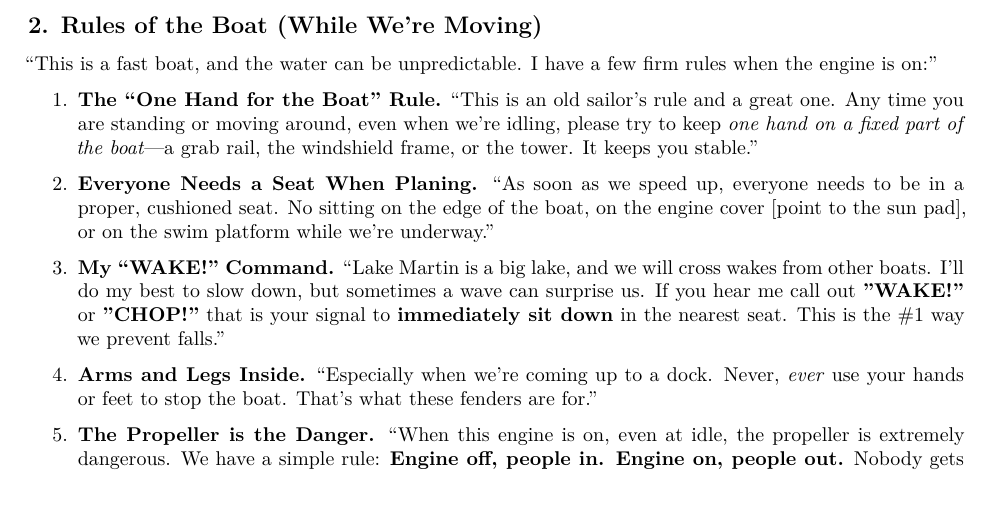
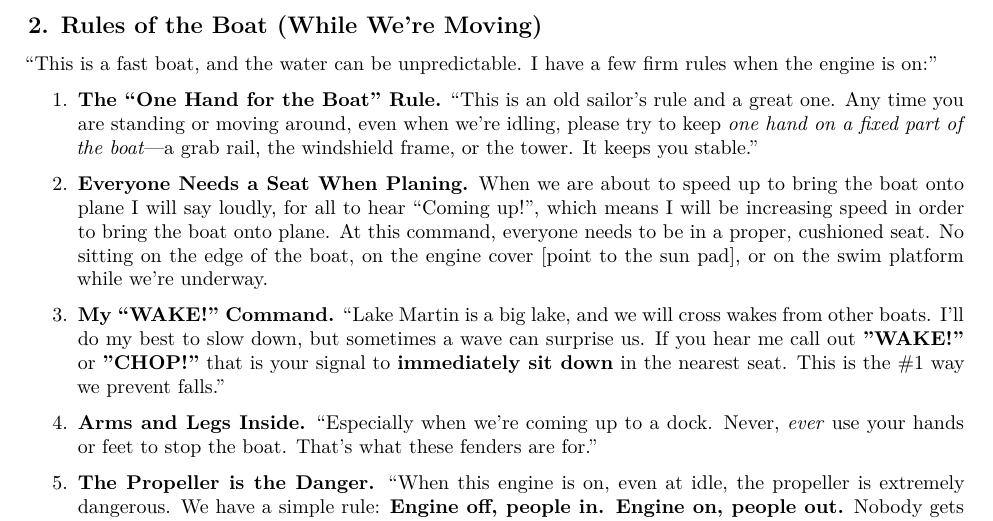
Before and after one commit to wmmurrah/Bryant233x, a Quarto document (checklists/safety-briefing.qmd): part of page 1 of 2, cut so that both start at the same text. Rendered offline with R 4.5, knitr and Pandoc in place of Quarto, then LaTeX, with nearby package versions.

Commit message:
Add coming up command to briefing checklist.

```diff
--- a/checklists/safety-briefing.qmd
+++ b/checklists/safety-briefing.qmd
@@ -31,7 +31,7 @@ format:
 
 1.  **The "One Hand for the Boat" Rule.** "This is an old sailor's rule and a great one. Any time you are standing or moving around, even when we're idling, please try to keep *one hand on a fixed part of the boat*—a grab rail, the windshield frame, or the tower. It keeps you stable."
 
-2.  **Everyone Needs a Seat When Planing.** "As soon as we speed up, everyone needs to be in a proper, cushioned seat. No sitting on the edge of the boat, on the engine cover [point to the sun pad], or on the swim platform while we're underway."
+2.  **Everyone Needs a Seat When Planing.** When we are about to speed up to bring the boat onto plane I will say loudly, for all to hear "Coming up!", which means I will be increasing speed in order to bring the boat onto plane. At this command, everyone needs to be in a proper, cushioned seat. No sitting on the edge of the boat, on the engine cover [point to the sun pad], or on the swim platform while we're underway.
 
 3.  **My "WAKE!" Command.** "Lake Martin is a big lake, and we will cross wakes from other boats. I'll do my best to slow down, but sometimes a wave can surprise us. If you hear me call out **"WAKE!"** or **"CHOP!"** that is your signal to **immediately sit down** in the nearest seat. This is the \#1 way we prevent falls."
 
```
